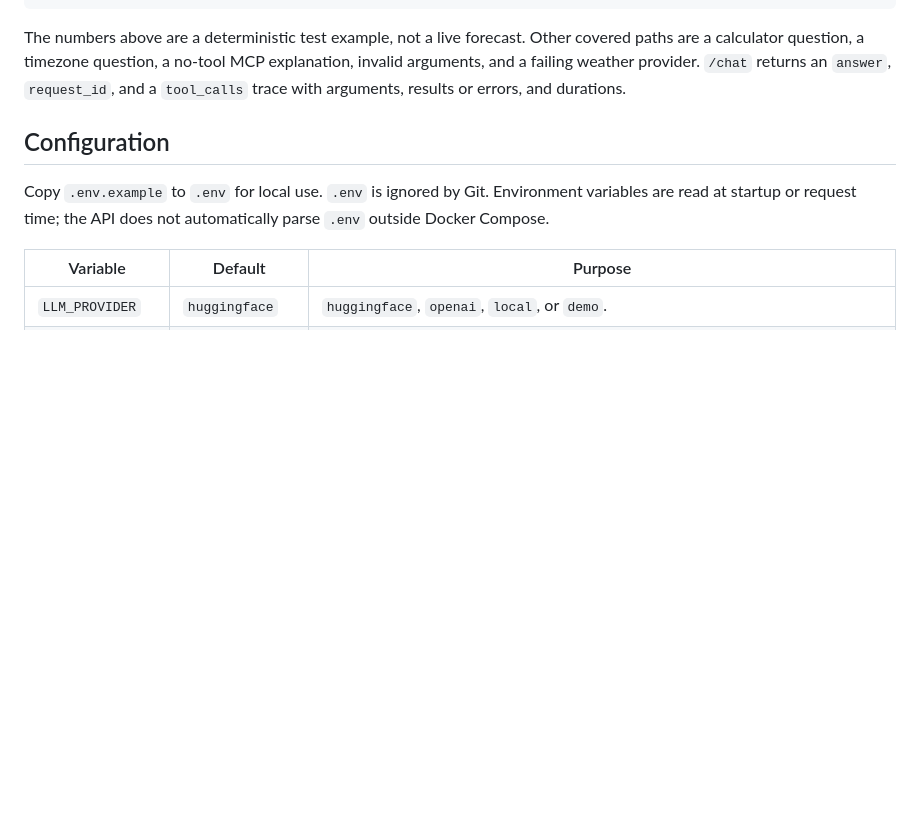
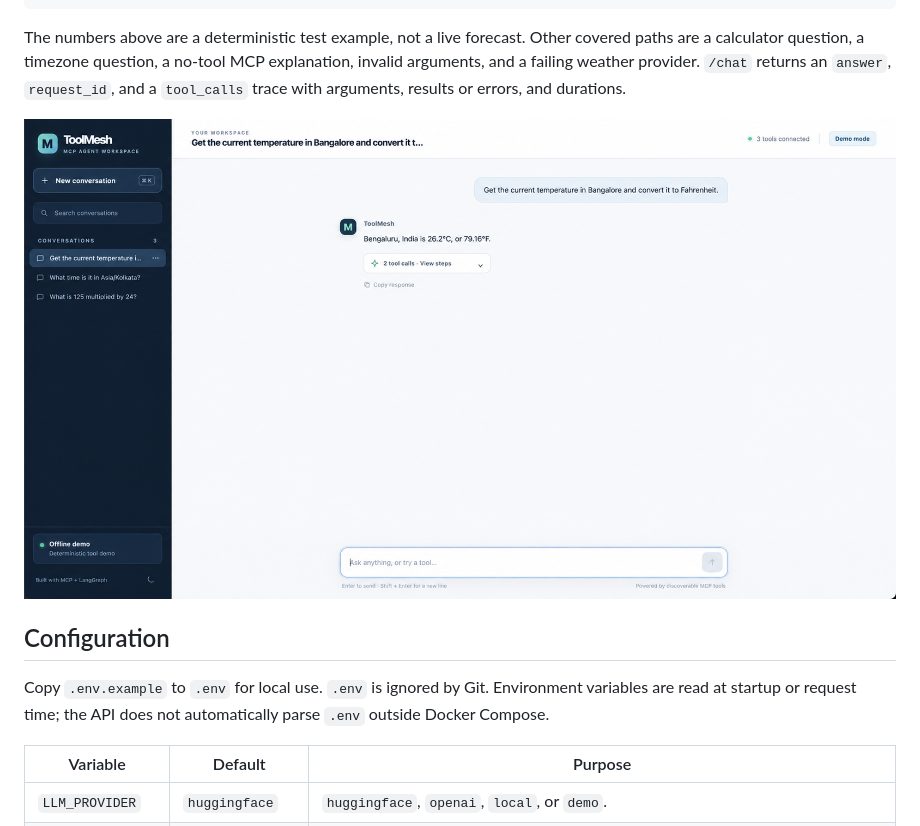
Before and after one commit to shyamjipatel/mcp-tool-using-agent, a Markdown page: README.md, the part around the change. Drawn GitHub-style; blank space fills up the shorter version.

Commit message:
docs: show ToolMesh conversation workflow

```diff
--- a/README.md
+++ b/README.md
@@ -84,6 +84,8 @@ LLM -> final answer
 
 The numbers above are a deterministic test example, not a live forecast. Other covered paths are a calculator question, a timezone question, a no-tool MCP explanation, invalid arguments, and a failing weather provider. `/chat` returns an `answer`, `request_id`, and a `tool_calls` trace with arguments, results or errors, and durations.
 
+![ToolMesh conversation showing a weather answer and two MCP tool calls](docs/conversation.png)
+
 ## Configuration
 
 Copy `.env.example` to `.env` for local use. `.env` is ignored by Git. Environment variables are read at startup or request time; the API does not automatically parse `.env` outside Docker Compose.
```
